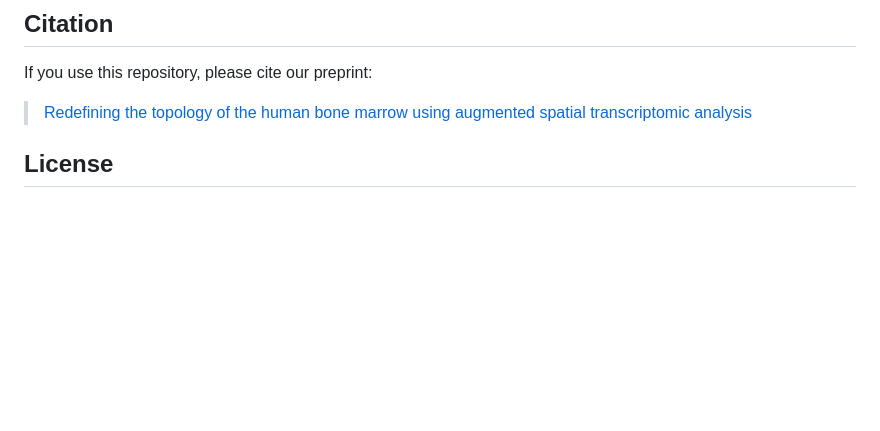
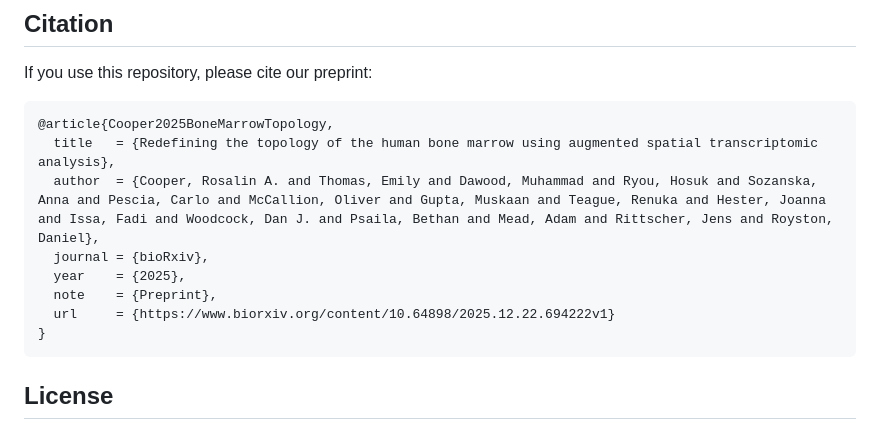
Before and after one commit to imuhdawood/MarrowMap, a Markdown page: README.md, the part around the change. GitHub-like rendering; blank space fills up the shorter version.

Commit message:
Added bibtext
Added citation in BibTeX format for the preprint on bone marrow topology.

````diff
--- a/README.md
+++ b/README.md
@@ -118,7 +118,16 @@ For visualizing intra- and inter- samples hetrogenity using Circos plot
 
 If you use this repository, please cite our preprint:
 
-> [Redefining the topology of the human bone marrow using augmented spatial transcriptomic analysis]()
+```bibtex
+@article{Cooper2025BoneMarrowTopology,
+  title   = {Redefining the topology of the human bone marrow using augmented spatial transcriptomic analysis},
+  author  = {Cooper, Rosalin A. and Thomas, Emily and Dawood, Muhammad and Ryou, Hosuk and Sozanska, Anna and Pescia, Carlo and McCallion, Oliver and Gupta, Muskaan and Teague, Renuka and Hester, Joanna and Issa, Fadi and Woodcock, Dan J. and Psaila, Bethan and Mead, Adam and Rittscher, Jens and Royston, Daniel},
+  journal = {bioRxiv},
+  year    = {2025},
+  note    = {Preprint},
+  url     = {https://www.biorxiv.org/content/10.64898/2025.12.22.694222v1}
+}
+```
 
 ## License
 
````
